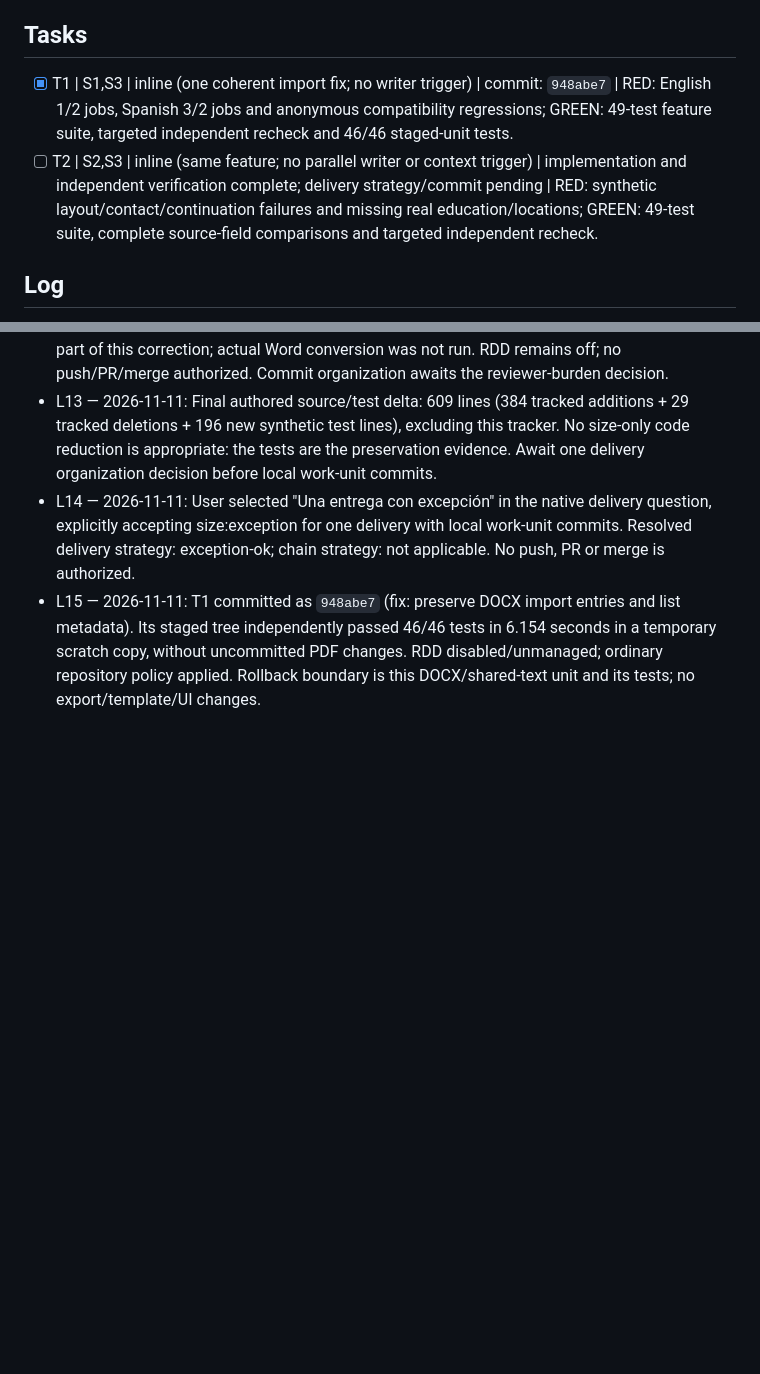
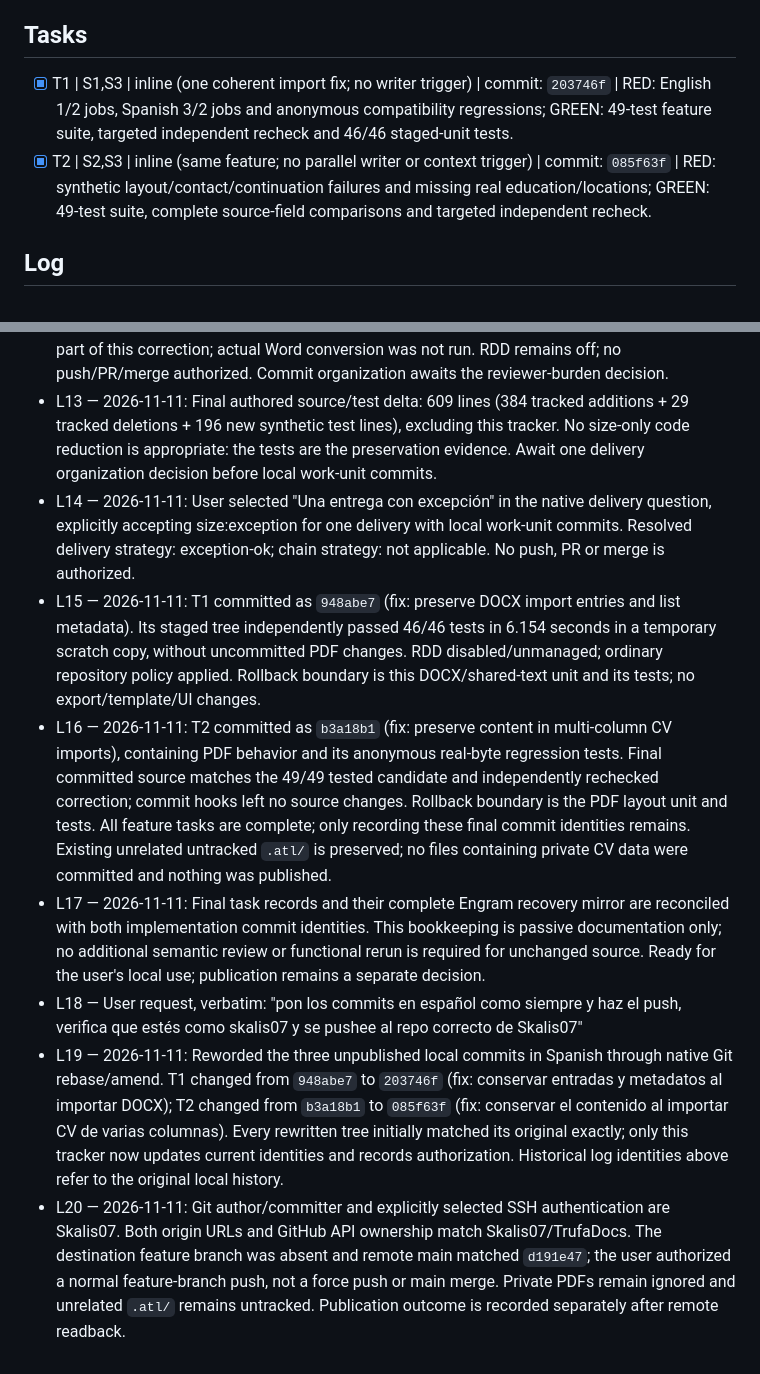
Before and after one commit to Skalis07/TrufaDocs, a Markdown page: odd/tasks/cv-import-fidelity.md, 2 parts joined by grey strips. Drawn GitHub-style; blank space fills up the shorter version.

Commit message:
docs: registrar las unidades de importación de CV verificadas

```diff
--- a/odd/tasks/cv-import-fidelity.md
+++ b/odd/tasks/cv-import-fidelity.md
@@ -10,8 +10,8 @@ Branch: `fix/cv-import-fidelity`; delivery: exception-ok (explicit size:exceptio
 
 ## Tasks
 
-- [x] T1 | S1,S3 | inline (one coherent import fix; no writer trigger) | commit: `948abe7` | RED: English 1/2 jobs, Spanish 3/2 jobs and anonymous compatibility regressions; GREEN: 49-test feature suite, targeted independent recheck and 46/46 staged-unit tests.
-- [ ] T2 | S2,S3 | inline (same feature; no parallel writer or context trigger) | implementation and independent verification complete; delivery strategy/commit pending | RED: synthetic layout/contact/continuation failures and missing real education/locations; GREEN: 49-test suite, complete source-field comparisons and targeted independent recheck.
+- [x] T1 | S1,S3 | inline (one coherent import fix; no writer trigger) | commit: `203746f` | RED: English 1/2 jobs, Spanish 3/2 jobs and anonymous compatibility regressions; GREEN: 49-test feature suite, targeted independent recheck and 46/46 staged-unit tests.
+- [x] T2 | S2,S3 | inline (same feature; no parallel writer or context trigger) | commit: `085f63f` | RED: synthetic layout/contact/continuation failures and missing real education/locations; GREEN: 49-test suite, complete source-field comparisons and targeted independent recheck.
 
 ## Log
 
@@ -30,3 +30,8 @@ Branch: `fix/cv-import-fidelity`; delivery: exception-ok (explicit size:exceptio
 - L13 — 2026-11-11: Final authored source/test delta: 609 lines (384 tracked additions + 29 tracked deletions + 196 new synthetic test lines), excluding this tracker. No size-only code reduction is appropriate: the tests are the preservation evidence. Await one delivery organization decision before local work-unit commits.
 - L14 — 2026-11-11: User selected "Una entrega con excepción" in the native delivery question, explicitly accepting size:exception for one delivery with local work-unit commits. Resolved delivery strategy: exception-ok; chain strategy: not applicable. No push, PR or merge is authorized.
 - L15 — 2026-11-11: T1 committed as `948abe7` (fix: preserve DOCX import entries and list metadata). Its staged tree independently passed 46/46 tests in 6.154 seconds in a temporary scratch copy, without uncommitted PDF changes. RDD disabled/unmanaged; ordinary repository policy applied. Rollback boundary is this DOCX/shared-text unit and its tests; no export/template/UI changes.
+- L16 — 2026-11-11: T2 committed as `b3a18b1` (fix: preserve content in multi-column CV imports), containing PDF behavior and its anonymous real-byte regression tests. Final committed source matches the 49/49 tested candidate and independently rechecked correction; commit hooks left no source changes. Rollback boundary is the PDF layout unit and tests. All feature tasks are complete; only recording these final commit identities remains. Existing unrelated untracked `.atl/` is preserved; no files containing private CV data were committed and nothing was published.
+- L17 — 2026-11-11: Final task records and their complete Engram recovery mirror are reconciled with both implementation commit identities. This bookkeeping is passive documentation only; no additional semantic review or functional rerun is required for unchanged source. Ready for the user's local use; publication remains a separate decision.
+- L18 — User request, verbatim: "pon los commits en español como siempre y haz el push, verifica que estés como skalis07 y se pushee al repo correcto de Skalis07"
+- L19 — 2026-11-11: Reworded the three unpublished local commits in Spanish through native Git rebase/amend. T1 changed from `948abe7` to `203746f` (fix: conservar entradas y metadatos al importar DOCX); T2 changed from `b3a18b1` to `085f63f` (fix: conservar el contenido al importar CV de varias columnas). Every rewritten tree initially matched its original exactly; only this tracker now updates current identities and records authorization. Historical log identities above refer to the original local history.
+- L20 — 2026-11-11: Git author/committer and explicitly selected SSH authentication are Skalis07. Both origin URLs and GitHub API ownership match Skalis07/TrufaDocs. The destination feature branch was absent and remote main matched `d191e47`; the user authorized a normal feature-branch push, not a force push or main merge. Private PDFs remain ignored and unrelated `.atl/` remains untracked. Publication outcome is recorded separately after remote readback.
```
